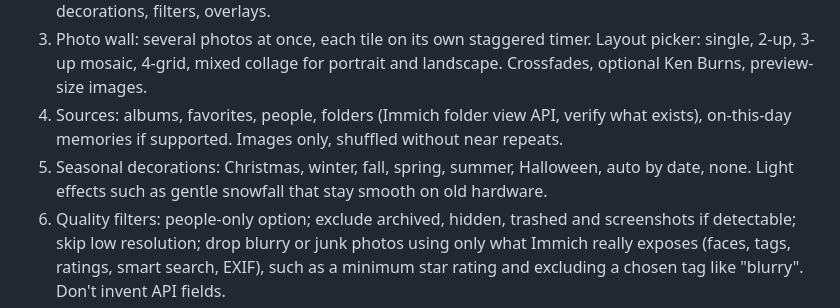
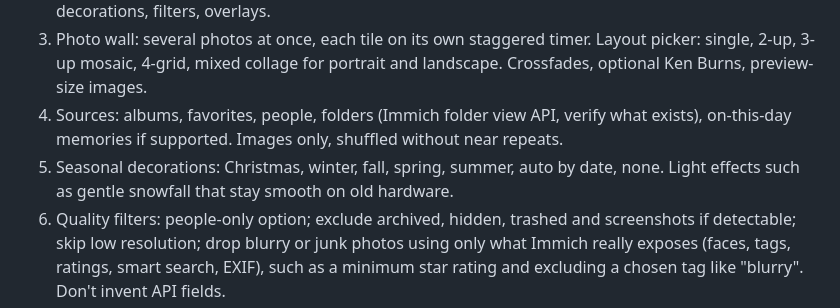
Before and after one commit to F-Ethan/Alcove, a Markdown page: BUILD_BRIEF.md, the part around the change. Drawn GitHub-style.

Commit message:
docs: drop Halloween decoration from the brief

```diff
--- a/BUILD_BRIEF.md
+++ b/BUILD_BRIEF.md
@@ -13,7 +13,7 @@ Build a personal LG webOS TV app: an ambient photo frame and "wall of photos" fo
 2. Remote-friendly settings screen: server URL, API key (typed on the TV, stored locally, never committed or logged; document minimal read-only key permissions), sources, layout, timing, decorations, filters, overlays.
 3. Photo wall: several photos at once, each tile on its own staggered timer. Layout picker: single, 2-up, 3-up mosaic, 4-grid, mixed collage for portrait and landscape. Crossfades, optional Ken Burns, preview-size images.
 4. Sources: albums, favorites, people, folders (Immich folder view API, verify what exists), on-this-day memories if supported. Images only, shuffled without near repeats.
-5. Seasonal decorations: Christmas, winter, fall, spring, summer, Halloween, auto by date, none. Light effects such as gentle snowfall that stay smooth on old hardware.
+5. Seasonal decorations: Christmas, winter, fall, spring, summer, auto by date, none. Light effects such as gentle snowfall that stay smooth on old hardware.
 6. Quality filters: people-only option; exclude archived, hidden, trashed and screenshots if detectable; skip low resolution; drop blurry or junk photos using only what Immich really exposes (faces, tags, ratings, smart search, EXIF), such as a minimum star rating and excluding a chosen tag like "blurry". Don't invent API fields.
 7. Fetch images with the API key header into object URLs and revoke them. No memory growth over days.
 8. Preload, small offline cache, retry with backoff, subtle offline indicator.
```
